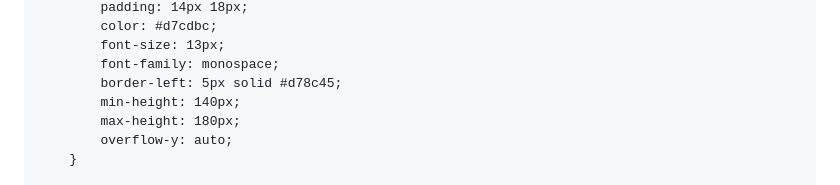
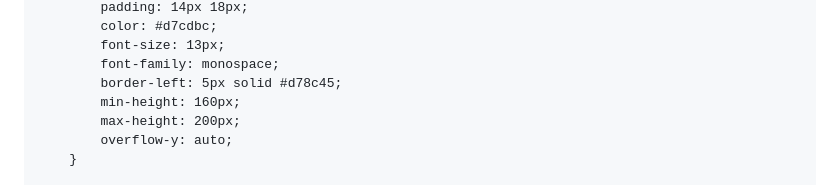
Before and after one commit to Heart1499/14movie, a Markdown page: README.md, the part around one of its changes. Rendered like a GitHub page.

```diff
--- a/README.md
+++ b/README.md
@@ -139,8 +139,8 @@
             font-size: 13px;
             font-family: monospace;
             border-left: 5px solid #d78c45;
-            min-height: 140px;
-            max-height: 180px;
+            min-height: 160px;
+            max-height: 200px;
             overflow-y: auto;
         }
 
```
Also changed, not shown: other parts of README.md (+180 -191 lines).
